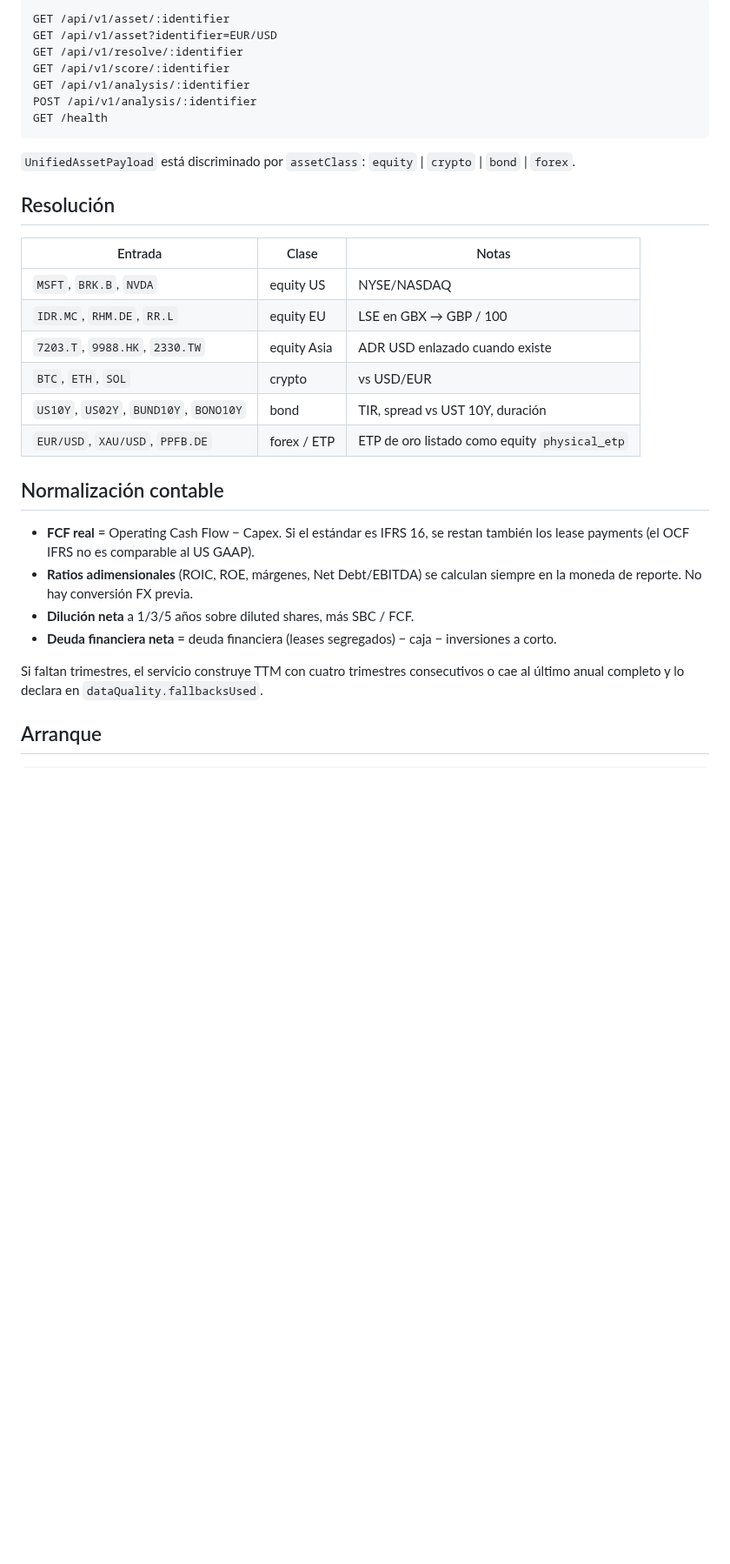
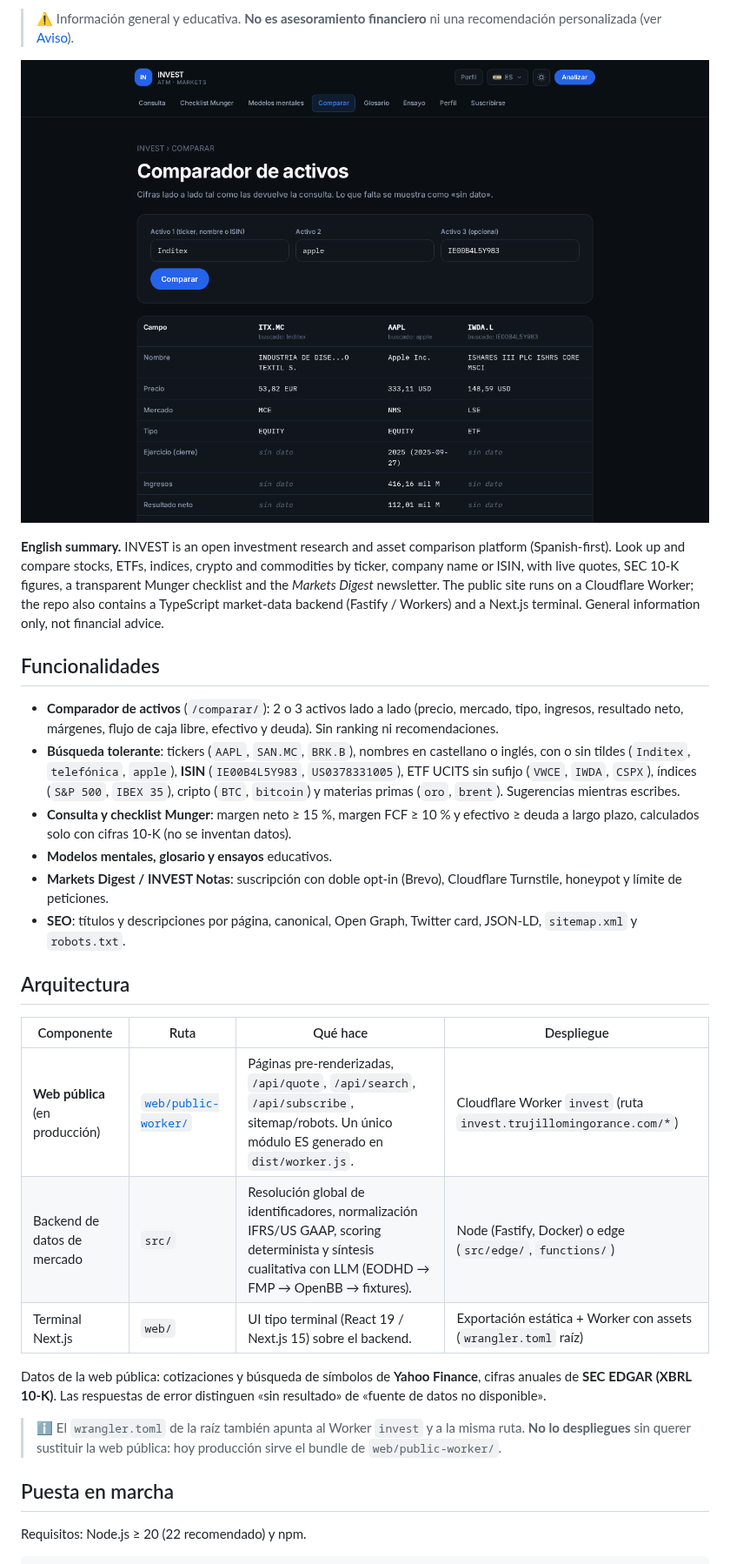
Before and after one commit to ATM-Software-Labs/invest-platform, a Markdown page: README.md, the part around one of its changes. Shown at 87% size. Drawn GitHub-style; pictures changed too: docs/comparador.png (added); blank space fills up the shorter version.

````diff
--- a/README.md
+++ b/README.md
@@ -8,36 +13,47 @@ Recibe cualquier identificador global (acciones, cripto, bonos soberanos, FX y m
 
-```
-GET /api/v1/asset/:identifier
-GET /api/v1/asset?identifier=EUR/USD
-GET /api/v1/resolve/:identifier
-GET /api/v1/score/:identifier
-GET /api/v1/analysis/:identifier
-POST /api/v1/analysis/:identifier
-GET /health
-```
+> ⚠️ Información general y educativa. **No es asesoramiento financiero** ni una recomendación personalizada
+> (ver [Aviso](#aviso-legal)).
 
-`UnifiedAssetPayload` está discriminado por `assetClass`: `equity` | `crypto` | `bond` | `forex`.
+<p align="center"><img src="docs/comparador.png" alt="Comparador de activos de INVEST" width="820"></p>
 
-## Resolución
+**English summary.** INVEST is an open investment research and asset comparison platform (Spanish-first).
+Look up and compare stocks, ETFs, indices, crypto and commodities by ticker, company name or ISIN, with live
+quotes, SEC 10-K figures, a transparent Munger checklist and the *Markets Digest* newsletter. The public site
+runs on a Cloudflare Worker; the repo also contains a TypeScript market-data backend (Fastify / Workers) and a
+Next.js terminal. General information only, not financial advice.
 
-| Entrada | Clase | Notas |
-|---|---|---|
-| `MSFT`, `BRK.B`, `NVDA` | equity US | NYSE/NASDAQ |
-| `IDR.MC`, `RHM.DE`, `RR.L` | equity EU | LSE en GBX → GBP / 100 |
-| `7203.T`, `9988.HK`, `2330.TW` | equity Asia | ADR USD enlazado cuando existe |
-| `BTC`, `ETH`, `SOL` | crypto | vs USD/EUR |
-| `US10Y`, `US02Y`, `BUND10Y`, `BONO10Y` | bond | TIR, spread vs UST 10Y, duración |
-| `EUR/USD`, `XAU/USD`, `PPFB.DE` | forex / ETP | ETP de oro listado como equity `physical_etp` |
+## Funcionalidades
 
-## Normalización contable
+- **Comparador de activos** (`/comparar/`): 2 o 3 activos lado a lado (precio, mercado, tipo, ingresos,
+  resultado neto, márgenes, flujo de caja libre, efectivo y deuda). Sin ranking ni recomendaciones.
+- **Búsqueda tolerante**: tickers (`AAPL`, `SAN.MC`, `BRK.B`), nombres en castellano o inglés, con o sin tildes
+  (`Inditex`, `telefónica`, `apple`), **ISIN** (`IE00B4L5Y983`, `US0378331005`), ETF UCITS sin sufijo
+  (`VWCE`, `IWDA`, `CSPX`), índices (`S&P 500`, `IBEX 35`), cripto (`BTC`, `bitcoin`) y materias primas
+  (`oro`, `brent`). Sugerencias mientras escribes.
+- **Consulta y checklist Munger**: margen neto ≥ 15 %, margen FCF ≥ 10 % y efectivo ≥ deuda a largo plazo,
+  calculados solo con cifras 10-K (no se inventan datos).
+- **Modelos mentales, glosario y ensayos** educativos.
+- **Markets Digest / INVEST Notas**: suscripción con doble opt-in (Brevo), Cloudflare Turnstile, honeypot y
+  límite de peticiones.
+- **SEO**: títulos y descripciones por página, canonical, Open Graph, Twitter card, JSON-LD, `sitemap.xml`
+  y `robots.txt`.
 
-- **FCF real** = Operating Cash Flow − Capex. Si el estándar es IFRS 16, se restan también los lease payments (el OCF IFRS no es comparable al US GAAP).
-- **Ratios adimensionales** (ROIC, ROE, márgenes, Net Debt/EBITDA) se calculan siempre en la moneda de reporte. No hay conversión FX previa.
-- **Dilución neta** a 1/3/5 años sobre diluted shares, más SBC / FCF.
-- **Deuda financiera neta** = deuda financiera (leases segregados) − caja − inversiones a corto.
+## Arquitectura
 
-Si faltan trimestres, el servicio construye TTM con cuatro trimestres consecutivos o cae al último anual completo y lo declara en `dataQuality.fallbacksUsed`.
+| Componente | Ruta | Qué hace | Despliegue |
+| --- | --- | --- | --- |
+| **Web pública** (en producción) | [`web/public-worker/`](web/public-worker/README.md) | Páginas pre-renderizadas, `/api/quote`, `/api/search`, `/api/subscribe`, sitemap/robots. Un único módulo ES generado en `dist/worker.js`. | Cloudflare Worker `invest` (ruta `invest.trujillomingorance.com/*`) |
+| Backend de datos de mercado | `src/` | Resolución global de identificadores, normalización IFRS/US GAAP, scoring determinista y síntesis cualitativa con LLM (EODHD → FMP → OpenBB → fixtures). | Node (Fastify, Docker) o edge (`src/edge/`, `functions/`) |
+| Terminal Next.js | `web/` | UI tipo terminal (React 19 / Next.js 15) sobre el backend. | Exportación estática + Worker con assets (`wrangler.toml` raíz) |
 
-## Arranque
+Datos de la web pública: cotizaciones y búsqueda de símbolos de **Yahoo Finance**, cifras anuales de **SEC EDGAR
+(XBRL 10-K)**. Las respuestas de error distinguen «sin resultado» de «fuente de datos no disponible».
+
+> ℹ️ El `wrangler.toml` de la raíz también apunta al Worker `invest` y a la misma ruta. **No lo despliegues** sin
+> querer sustituir la web pública: hoy producción sirve el bundle de `web/public-worker/`.
+
+## Puesta en marcha
+
+Requisitos: Node.js ≥ 20 (22 recomendado) y npm.
 
 ```bash
````
Also changed, not shown: other parts of README.md (+94 -28 lines), .github/ISSUE_TEMPLATE/bug_report.md (added, +21 -0 lines), .github/ISSUE_TEMPLATE/feature_request.md (added, +12 -0 lines), SECURITY.md (added, +23 -0 lines), 2 other files.
